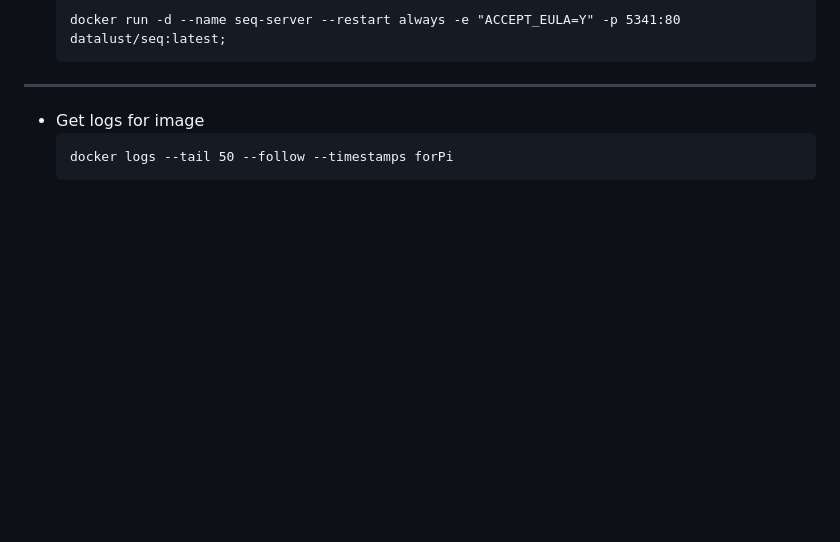
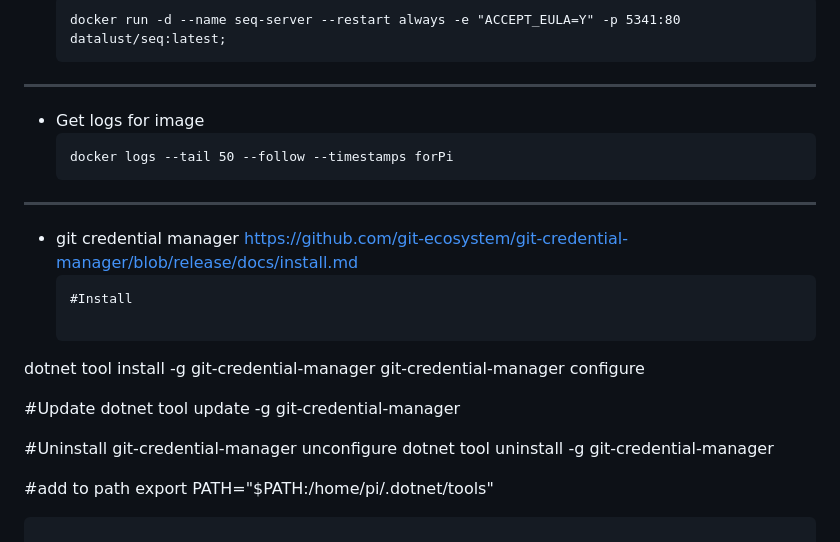
Before and after one commit to trusharmistry/ForPi_dotnet, a Markdown page: ReadMe.md, the part around the change. Rendered like a GitHub page; blank space fills up the shorter version.

````diff
--- a/ReadMe.md
+++ b/ReadMe.md
@@ -110,3 +110,22 @@ export PATH="$PATH:/home/pi/.dotnet/tools"
   ```
   docker logs --tail 50 --follow --timestamps forPi
   ```
+
+-------
+- git credential manager https://github.com/git-ecosystem/git-credential-manager/blob/release/docs/install.md
+  ```
+  #Install
+
+dotnet tool install -g git-credential-manager
+git-credential-manager configure
+
+#Update
+dotnet tool update -g git-credential-manager
+
+#Uninstall
+git-credential-manager unconfigure
+dotnet tool uninstall -g git-credential-manager
+
+#add to path
+export PATH="$PATH:/home/pi/.dotnet/tools"
+```
````
